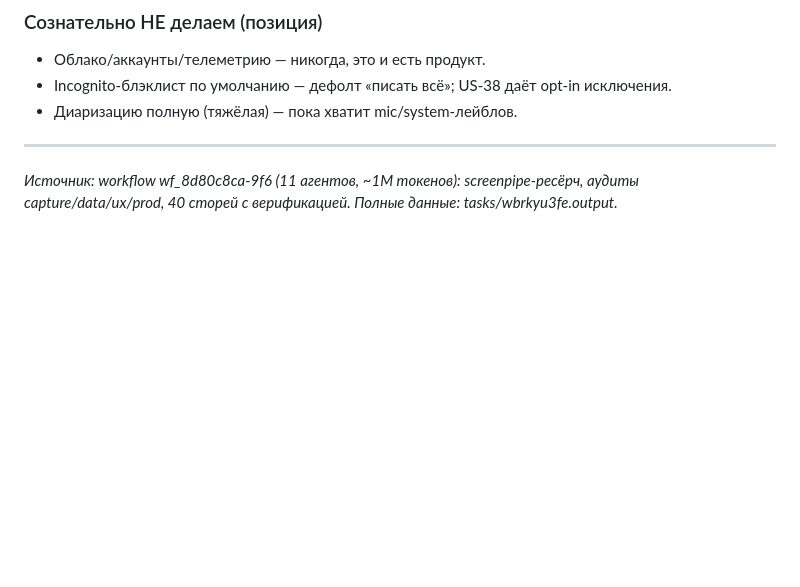
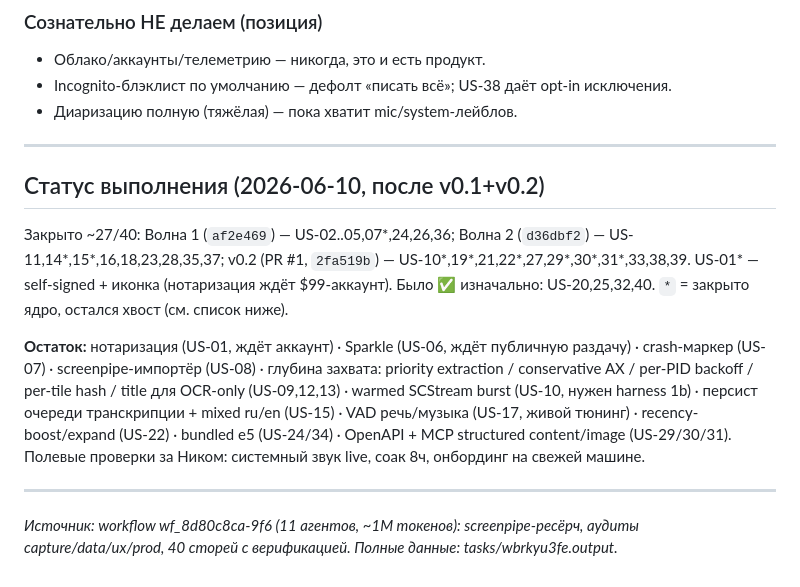
Before and after one commit to zbs-gg/eye, a Markdown page: workspace/PRODUCT-REVIEW.md, the part around the change. Drawn GitHub-style; blank space fills up the shorter version.

Commit message:
PRODUCT-REVIEW: status after v0.1+v0.2 (27/40 closed, remainder categorized)

```diff
--- a/workspace/PRODUCT-REVIEW.md
+++ b/workspace/PRODUCT-REVIEW.md
@@ -186,4 +186,21 @@ semantic для аудио (US-23), контроль данных из UI (US-35
 
 ---
 
+## Статус выполнения (2026-06-10, после v0.1+v0.2)
+
+Закрыто ~27/40: Волна 1 (`af2e469`) — US-02..05,07*,24,26,36; Волна 2 (`d36dbf2`) —
+US-11,14*,15*,16,18,23,28,35,37; v0.2 (PR #1, `2fa519b`) — US-10*,19*,21,22*,27,29*,30*,31*,33,38,39.
+US-01* — self-signed + иконка (нотаризация ждёт $99-аккаунт). Было ✅ изначально: US-20,25,32,40.
+`*` = закрыто ядро, остался хвост (см. список ниже).
+
+**Остаток:** нотаризация (US-01, ждёт аккаунт) · Sparkle (US-06, ждёт публичную раздачу) ·
+crash-маркер (US-07) · screenpipe-импортёр (US-08) · глубина захвата: priority extraction /
+conservative AX / per-PID backoff / per-tile hash / title для OCR-only (US-09,12,13) · warmed
+SCStream burst (US-10, нужен harness 1b) · персист очереди транскрипции + mixed ru/en (US-15) ·
+VAD речь/музыка (US-17, живой тюнинг) · recency-boost/expand (US-22) · bundled e5 (US-24/34) ·
+OpenAPI + MCP structured content/image (US-29/30/31). Полевые проверки за Ником: системный звук
+live, соак 8ч, онбординг на свежей машине.
+
+---
+
 *Источник: workflow wf_8d80c8ca-9f6 (11 агентов, ~1M токенов): screenpipe-ресёрч, аудиты capture/data/ux/prod, 40 сторей с верификацией. Полные данные: tasks/wbrkyu3fe.output.*
```
